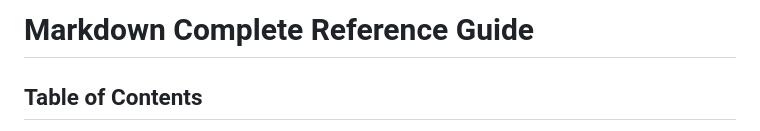
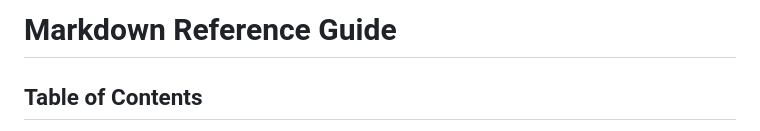
Before and after one commit to IsaVII/MarkDownTemplate, a Markdown page: Readme.md, the part around the change. GitHub-like rendering.

Commit message:
Update title from 'Complete' to 'Reference'

```diff
--- a/Readme.md
+++ b/Readme.md
@@ -1,4 +1,4 @@
-# Markdown Complete Reference Guide
+# Markdown Reference Guide
 
 ## Table of Contents
 1. [Headings](#headings)
```
